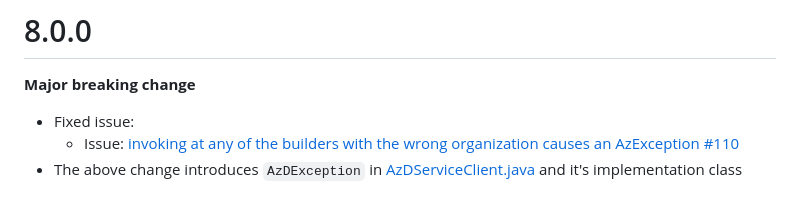
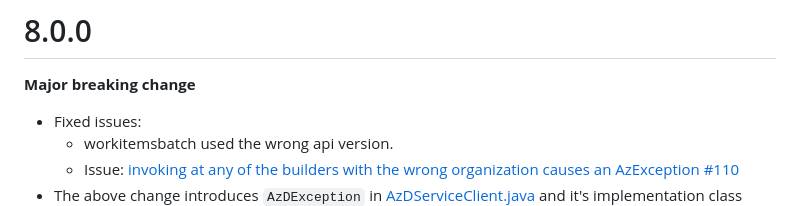
Before and after one commit to hkarthik7/azure-devops-java-sdk, a Markdown page: CHANGELOG.md, the part around the change. Drawn GitHub-style.

```diff
--- a/CHANGELOG.md
+++ b/CHANGELOG.md
@@ -3,7 +3,8 @@
 # 8.0.0
 
 **Major breaking change**
-- Fixed issue:
+- Fixed issues:
+  - workitemsbatch used the wrong api version.
   - Issue: [invoking at any of the builders with the wrong organization causes an AzException #110](https://github.com/hkarthik7/azure-devops-java-sdk/issues/110)
 - The above change introduces `AzDException` in [AzDServiceClient.java](https://github.com/hkarthik7/azure-devops-java-sdk/blob/main/azd/src/main/java/org/azd/serviceclient/AzDServiceClient.java)
 and it's implementation class [BaseServiceClient.java](https://github.com/hkarthik7/azure-devops-java-sdk/blob/main/azd/src/main/java/org/azd/serviceclient/BaseServiceClient.java).
```
